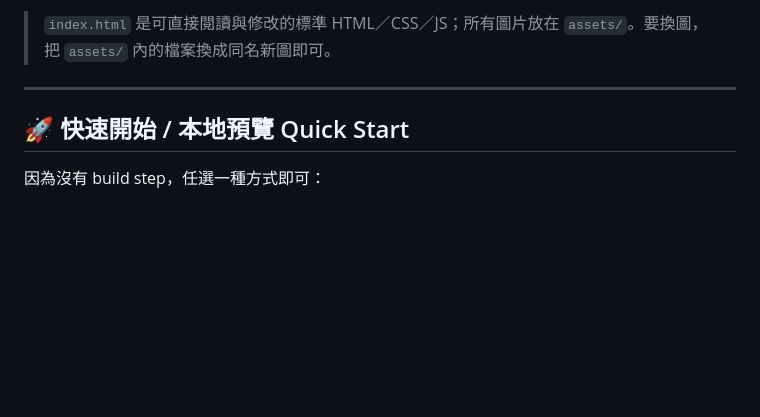
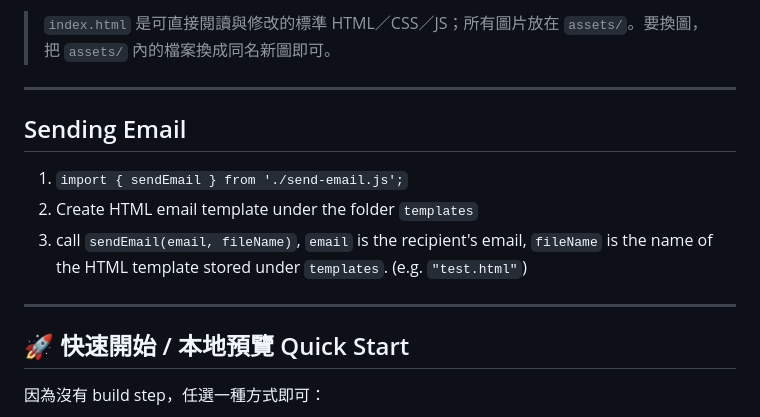
Before and after one commit to chivesclub/forest-bath, a Markdown page: README.md, the part around the change. Rendered like a GitHub page; blank space fills up the shorter version.

Commit message:
Update README.md, added descriptions on using sendEmail function to send email

```diff
--- a/README.md
+++ b/README.md
@@ -59,7 +59,12 @@
 > `index.html` 是可直接閱讀與修改的標準 HTML／CSS／JS；所有圖片放在 `assets/`。要換圖，把 `assets/` 內的檔案換成同名新圖即可。
 
 ---
+## Sending Email
 
+1. `import { sendEmail } from './send-email.js';`
+2. Create HTML email template under the folder `templates`
+3. call `sendEmail(email, fileName)`, `email` is the recipient's email, `fileName` is the name of the HTML template stored under `templates`. (e.g. `"test.html"`)
+---
 ## 🚀 快速開始 / 本地預覽 Quick Start
 
 因為沒有 build step，任選一種方式即可：
```
